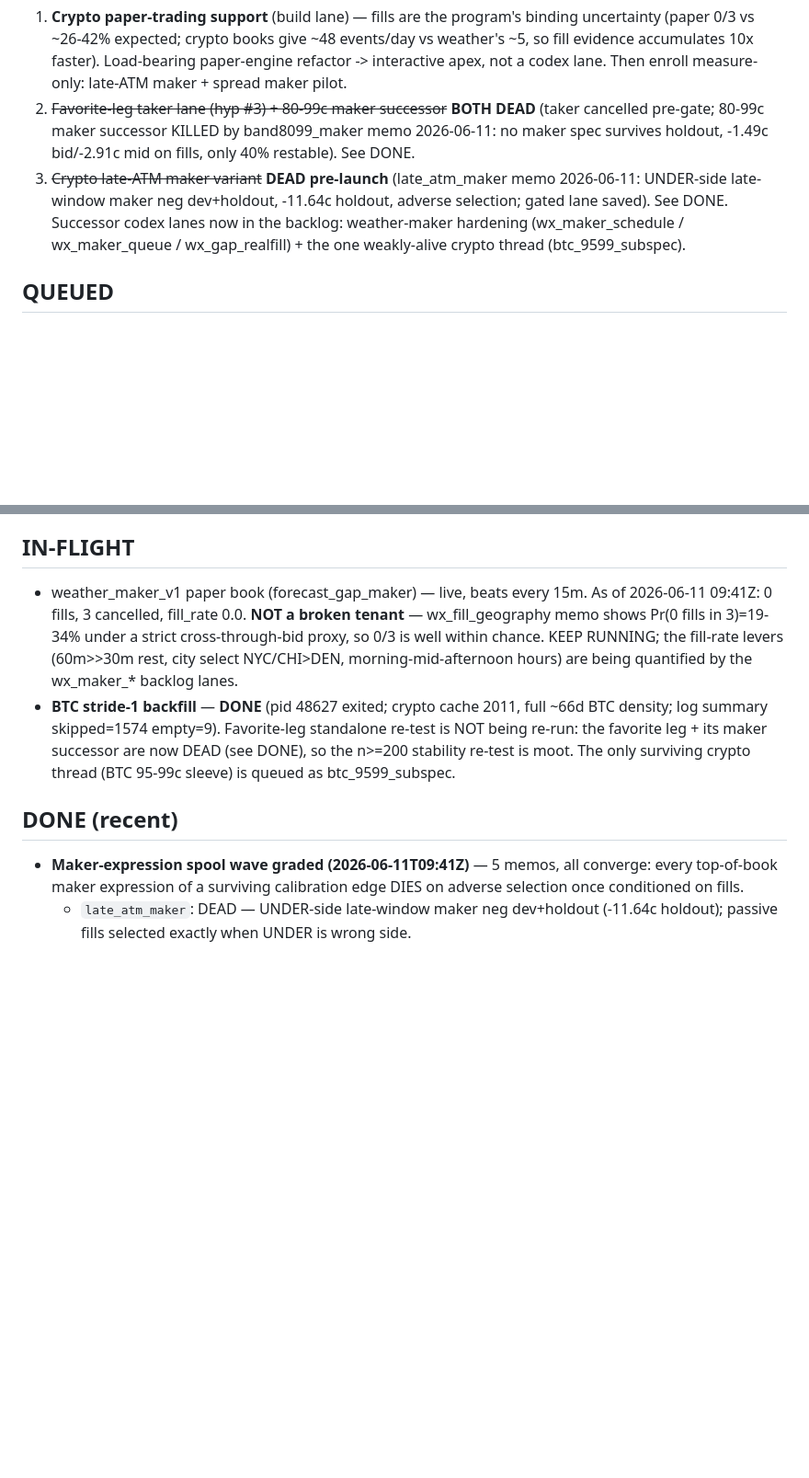
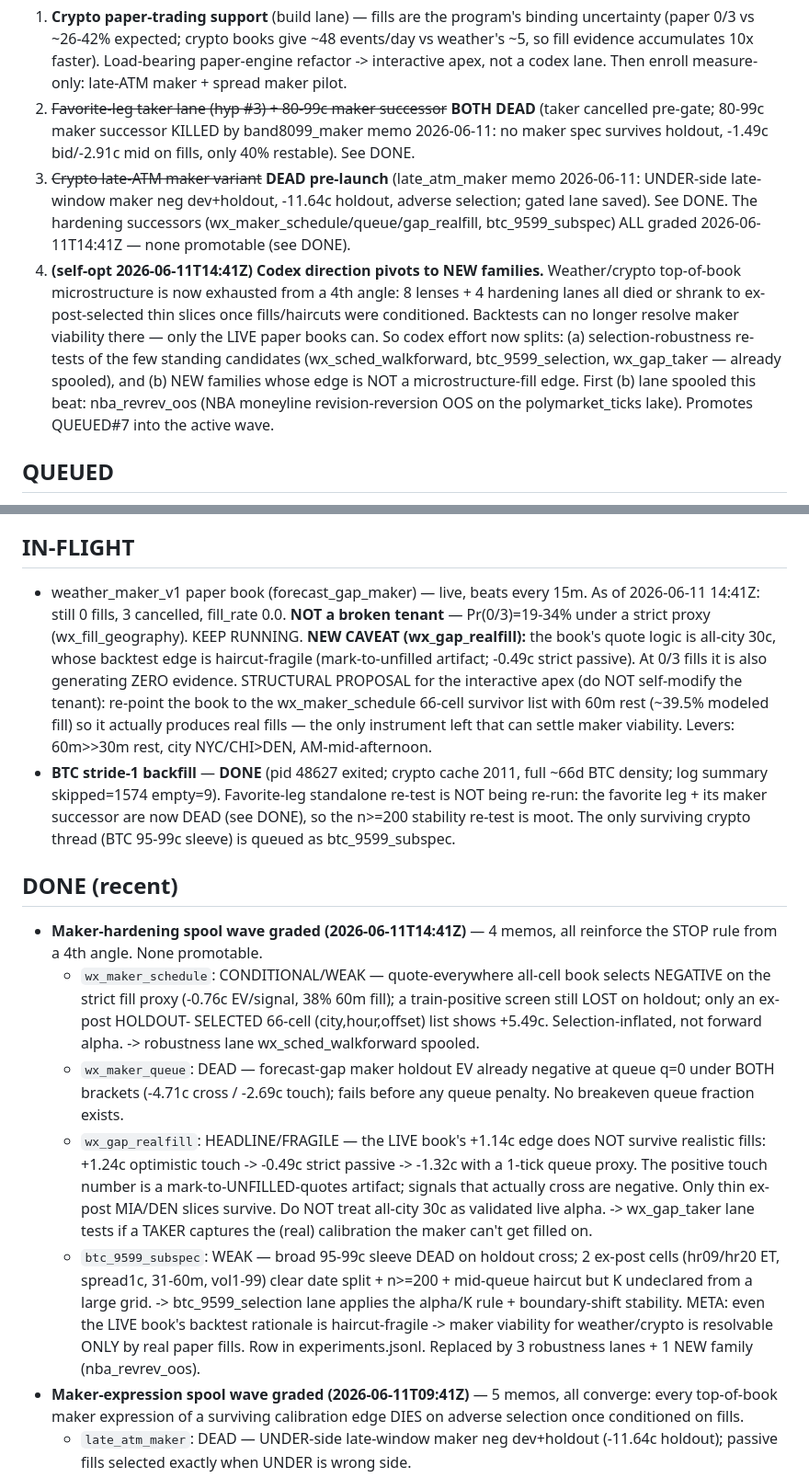
Before and after one commit to aninaga/kalshi, a Markdown page: research/lab/AGENDA.md, 2 parts joined by grey strips. Shown at 92% size. Drawn GitHub-style; blank space fills up the shorter version.

Commit message:
ops: apex beat 2026-06-11T14:41Z

```diff
--- a/research/lab/AGENDA.md
+++ b/research/lab/AGENDA.md
@@ -38,9 +38,19 @@ Priority = expected information value about making (at least paper) money.
    fills, only 40% restable). See DONE.
 3. ~~Crypto late-ATM maker variant~~ **DEAD pre-launch** (late_atm_maker memo
    2026-06-11: UNDER-side late-window maker neg dev+holdout, -11.64c holdout,
-   adverse selection; gated lane saved). See DONE. Successor codex lanes now
-   in the backlog: weather-maker hardening (wx_maker_schedule / wx_maker_queue
-   / wx_gap_realfill) + the one weakly-alive crypto thread (btc_9599_subspec).
+   adverse selection; gated lane saved). See DONE. The hardening successors
+   (wx_maker_schedule/queue/gap_realfill, btc_9599_subspec) ALL graded
+   2026-06-11T14:41Z — none promotable (see DONE).
+4. **(self-opt 2026-06-11T14:41Z) Codex direction pivots to NEW families.**
+   Weather/crypto top-of-book microstructure is now exhausted from a 4th angle:
+   8 lenses + 4 hardening lanes all died or shrank to ex-post-selected thin
+   slices once fills/haircuts were conditioned. Backtests can no longer resolve
+   maker viability there — only the LIVE paper books can. So codex effort now
+   splits: (a) selection-robustness re-tests of the few standing candidates
+   (wx_sched_walkforward, btc_9599_selection, wx_gap_taker — already spooled),
+   and (b) NEW families whose edge is NOT a microstructure-fill edge. First (b)
+   lane spooled this beat: nba_revrev_oos (NBA moneyline revision-reversion OOS
+   on the polymarket_ticks lake). Promotes QUEUED#7 into the active wave.
 
 ## QUEUED
 5. Crypto top-up cadence: daily -> 6h (controller TOPUP change) once any lane
@@ -55,11 +65,16 @@ Priority = expected information value about making (at least paper) money.
 
 ## IN-FLIGHT
 - weather_maker_v1 paper book (forecast_gap_maker) — live, beats every 15m.
-  As of 2026-06-11 09:41Z: 0 fills, 3 cancelled, fill_rate 0.0. **NOT a broken
-  tenant** — wx_fill_geography memo shows Pr(0 fills in 3)=19-34% under a strict
-  cross-through-bid proxy, so 0/3 is well within chance. KEEP RUNNING; the
-  fill-rate levers (60m>>30m rest, city select NYC/CHI>DEN, morning-mid-afternoon
-  hours) are being quantified by the wx_maker_* backlog lanes.
+  As of 2026-06-11 14:41Z: still 0 fills, 3 cancelled, fill_rate 0.0. **NOT a
+  broken tenant** — Pr(0/3)=19-34% under a strict proxy (wx_fill_geography).
+  KEEP RUNNING. **NEW CAVEAT (wx_gap_realfill):** the book's quote logic is
+  all-city 30c, whose backtest edge is haircut-fragile (mark-to-unfilled
+  artifact; -0.49c strict passive). At 0/3 fills it is also generating ZERO
+  evidence. STRUCTURAL PROPOSAL for the interactive apex (do NOT self-modify the
+  tenant): re-point the book to the wx_maker_schedule 66-cell survivor list with
+  60m rest (~39.5% modeled fill) so it actually produces real fills — the only
+  instrument left that can settle maker viability. Levers: 60m>>30m rest, city
+  NYC/CHI>DEN, AM-mid-afternoon.
 - **BTC stride-1 backfill** — **DONE** (pid 48627 exited; crypto cache 2011,
   full ~66d BTC density; log summary skipped=1574 empty=9). Favorite-leg
   standalone re-test is NOT being re-run: the favorite leg + its maker successor
@@ -67,6 +82,30 @@ Priority = expected information value about making (at least paper) money.
   surviving crypto thread (BTC 95-99c sleeve) is queued as btc_9599_subspec.
 
 ## DONE (recent)
+- **Maker-hardening spool wave graded (2026-06-11T14:41Z)** — 4 memos, all
+  reinforce the STOP rule from a 4th angle. None promotable.
+  - `wx_maker_schedule`: CONDITIONAL/WEAK — quote-everywhere all-cell book
+    selects NEGATIVE on the strict fill proxy (-0.76c EV/signal, 38% 60m fill);
+    a train-positive screen still LOST on holdout; only an ex-post HOLDOUT-
+    SELECTED 66-cell (city,hour,offset) list shows +5.49c. Selection-inflated,
+    not forward alpha. -> robustness lane wx_sched_walkforward spooled.
+  - `wx_maker_queue`: DEAD — forecast-gap maker holdout EV already negative at
+    queue q=0 under BOTH brackets (-4.71c cross / -2.69c touch); fails before
+    any queue penalty. No breakeven queue fraction exists.
+  - `wx_gap_realfill`: HEADLINE/FRAGILE — the LIVE book's +1.14c edge does NOT
+    survive realistic fills: +1.24c optimistic touch -> -0.49c strict passive
+    -> -1.32c with a 1-tick queue proxy. The positive touch number is a
+    mark-to-UNFILLED-quotes artifact; signals that actually cross are negative.
+    Only thin ex-post MIA/DEN slices survive. Do NOT treat all-city 30c as
+    validated live alpha. -> wx_gap_taker lane tests if a TAKER captures the
+    (real) calibration the maker can't get filled on.
+  - `btc_9599_subspec`: WEAK — broad 95-99c sleeve DEAD on holdout cross; 2
+    ex-post cells (hr09/hr20 ET, spread1c, 31-60m, vol1-99) clear date split +
+    n>=200 + mid-queue haircut but K undeclared from a large grid. ->
+    btc_9599_selection lane applies the alpha/K rule + boundary-shift stability.
+  META: even the LIVE book's backtest rationale is haircut-fragile -> maker
+  viability for weather/crypto is resolvable ONLY by real paper fills. Row in
+  experiments.jsonl. Replaced by 3 robustness lanes + 1 NEW family (nba_revrev_oos).
 - **Maker-expression spool wave graded (2026-06-11T09:41Z)** — 5 memos, all
   converge: every top-of-book maker expression of a surviving calibration edge
   DIES on adverse selection once conditioned on fills.
```
